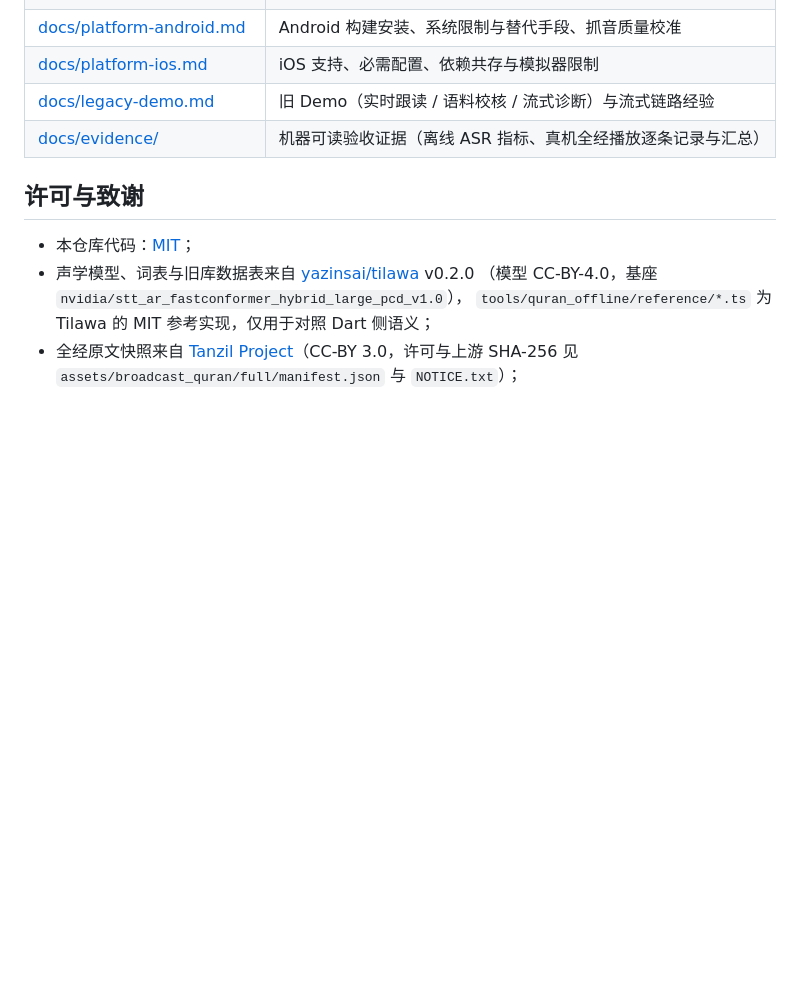
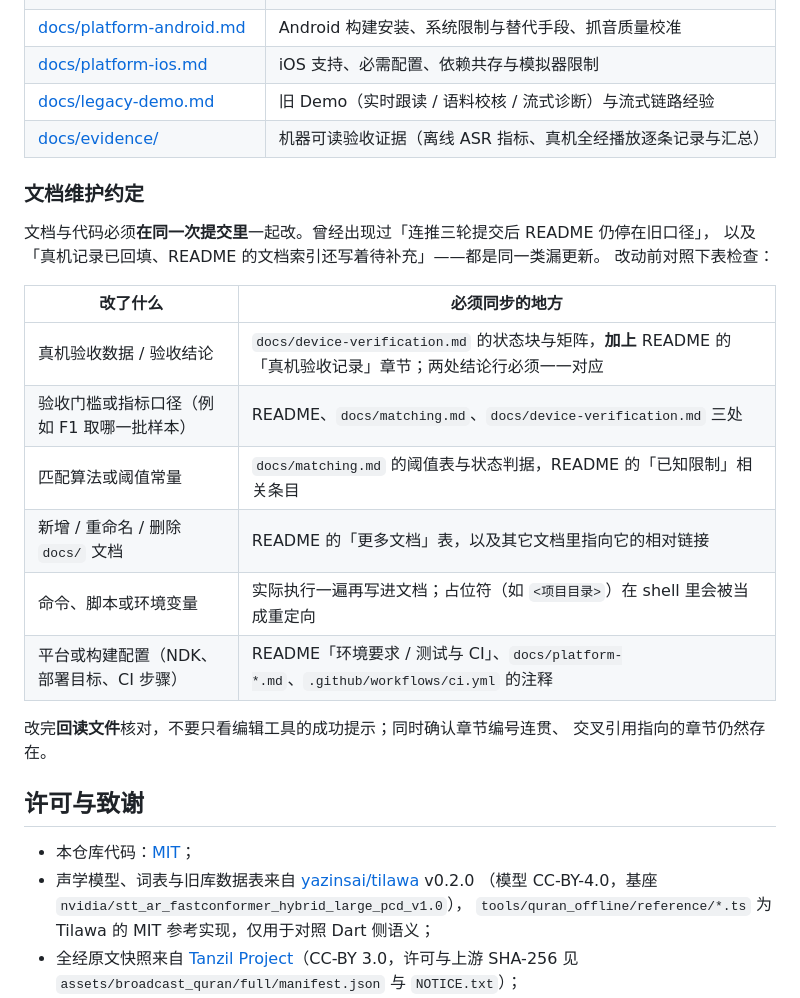
Before and after one commit to luobeibei0710/quran_offline_demo, a Markdown page: README.md, the part around the change. Drawn GitHub-style; blank space fills up the shorter version.

Commit message:
docs: 补「文档维护约定」，要求文档与代码在同一次提交里同步
起因：连推三轮提交后 README 仍停在旧口径、真机记录已回填但文档索引
还写着「待补充」——都是文档没跟提交一起改。新增一张对照表，列明
改真机验收数据/口径/算法阈值/文档结构/命令/平台配置时各自必须同步的位置，
并强调改完回读文件核对。

```diff
--- a/README.md
+++ b/README.md
@@ -507,6 +507,24 @@ docs/                                               架构、匹配、验收与
 | [docs/legacy-demo.md](docs/legacy-demo.md) | 旧 Demo（实时跟读 / 语料校核 / 流式诊断）与流式链路经验 |
 | [docs/evidence/](docs/evidence/) | 机器可读验收证据（离线 ASR 指标、真机全经播放逐条记录与汇总） |
 
+### 文档维护约定
+
+文档与代码必须**在同一次提交里**一起改。曾经出现过「连推三轮提交后 README 仍停在旧口径」，
+以及「真机记录已回填、README 的文档索引还写着待补充」——都是同一类漏更新。
+改动前对照下表检查：
+
+| 改了什么 | 必须同步的地方 |
+|----------|----------------|
+| 真机验收数据 / 验收结论 | `docs/device-verification.md` 的状态块与矩阵，**加上** README 的「真机验收记录」章节；两处结论行必须一一对应 |
+| 验收门槛或指标口径（例如 F1 取哪一批样本） | README、`docs/matching.md`、`docs/device-verification.md` 三处 |
+| 匹配算法或阈值常量 | `docs/matching.md` 的阈值表与状态判据，README 的「已知限制」相关条目 |
+| 新增 / 重命名 / 删除 `docs/` 文档 | README 的「更多文档」表，以及其它文档里指向它的相对链接 |
+| 命令、脚本或环境变量 | 实际执行一遍再写进文档；占位符（如 `<项目目录>`）在 shell 里会被当成重定向 |
+| 平台或构建配置（NDK、部署目标、CI 步骤） | README「环境要求 / 测试与 CI」、`docs/platform-*.md`、`.github/workflows/ci.yml` 的注释 |
+
+改完**回读文件**核对，不要只看编辑工具的成功提示；同时确认章节编号连贯、
+交叉引用指向的章节仍然存在。
+
 ## 许可与致谢
 
 - 本仓库代码：[MIT](LICENSE)；
```
